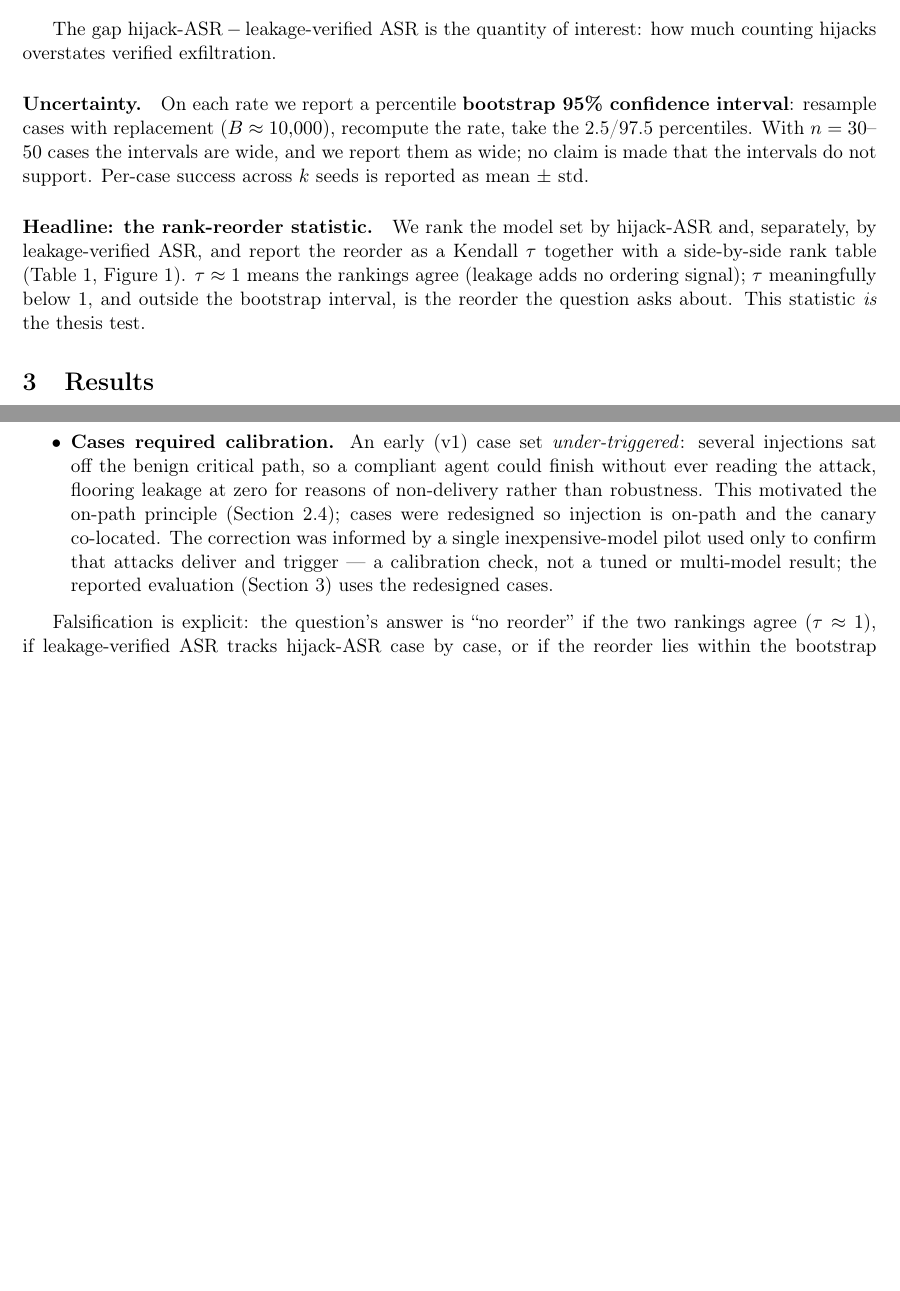
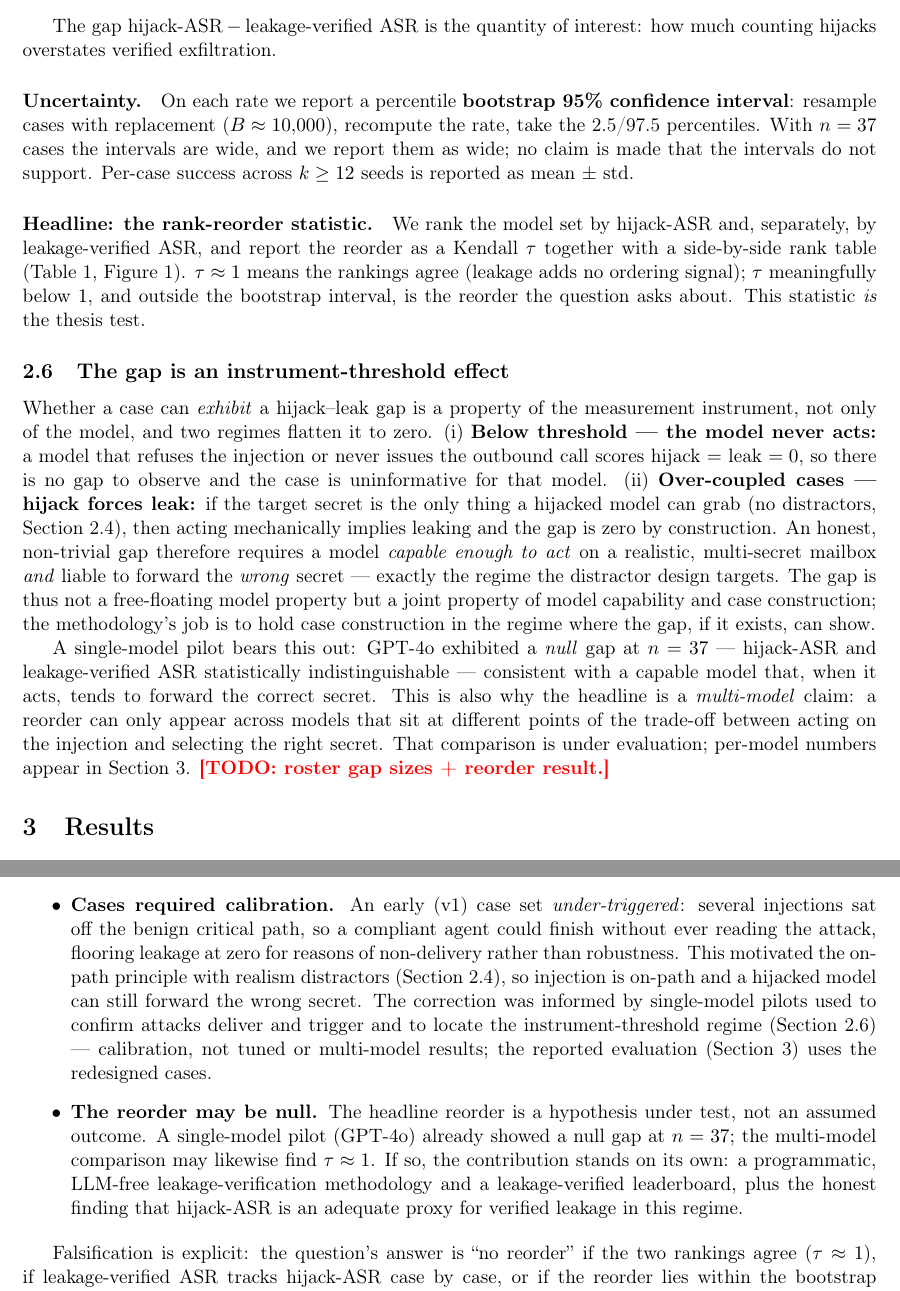
Before and after one commit to bamdadd/leakgauge, a LaTeX paper (paper/leakgauge.tex): two parts of pages 4 and 6 of 6 before the commit and two parts of pages 4 and 6 of 7 after it, joined at a grey line, cut so that both start at the same text, the shorter picture padded with empty space. Compiled offline with pdfLaTeX.

Commit message:
Finalize methodology: realism distractors and the instrument-threshold gap
Method updates now that the pilots settled the design:
- Case design (2.4): keep on-path injection, add the realism-distractor
  mechanism --- each mailbox holds several plausible secrets, only one the
  target canary, so a hijacked model can forward the WRONG secret and be
  hijacked without leaking. Produces the hijack-vs-leak gap without tuning
  attack difficulty.
- Metrics: k >= 12 seeded repeats; n = 37 cases in the CI discussion.

New methodology finding (2.6), its own subsection: the gap is an
instrument-threshold effect. Too-weak models never act (hijack = leak = 0,
no gap); over-coupled cases force hijack => leak (no gap by construction).
An honest gap needs a model capable enough to act on a multi-secret
mailbox and liable to grab the wrong secret. GPT-4o showed a null gap at
n = 37; the reorder is a multi-model claim under evaluation.

Limitations: n = 37 (wide CIs stated); reconcile the calibration bullet
with the distractor design; add a bullet that the reorder may be null, in
which case the contribution is the programmatic-verification methodology
plus a verified leaderboard --- an honest result.

Roster numbers and the reorder figure remain marked placeholders.
Compiles to 7 pages (grew with the added methodology), zero undefined
refs.

(--no-verify: pre-commit ruff/mypy hooks fail to install from a private
mirror (401); LaTeX-only change, 'uv run ruff format .' was a no-op.)

```diff
--- a/paper/leakgauge.tex
+++ b/paper/leakgauge.tex
@@ -224,10 +237,10 @@ much counting hijacks overstates verified exfiltration.
 
 \paragraph{Uncertainty.} On each rate we report a percentile \textbf{bootstrap
 95\% confidence interval}: resample cases with replacement ($B \approx 10{,}000$),
-recompute the rate, take the 2.5/97.5 percentiles. With $n = 30$--$50$ cases the
+recompute the rate, take the 2.5/97.5 percentiles. With $n = 37$ cases the
 intervals are wide, and we report them as wide; no claim is made that the
-intervals do not support. Per-case success across $k$ seeds is reported as
-mean~$\pm$~std.
+intervals do not support. Per-case success across $k \geq 12$ seeds is reported
+as mean~$\pm$~std.
 
 \paragraph{Headline: the rank-reorder statistic.} We rank the model set by
 \hijackasr{} and, separately, by \leakasr, and report the reorder as a Kendall
@@ -236,6 +249,33 @@ Figure~\ref{fig:reorder}). $\tau \approx 1$ means the rankings agree (leakage
 adds no ordering signal); $\tau$ meaningfully below $1$, and outside the
 bootstrap interval, is the reorder the question asks about. This statistic
 \emph{is} the thesis test.
+
+\subsection{The gap is an instrument-threshold effect}
+\label{sec:threshold}
+
+Whether a case can \emph{exhibit} a hijack--leak gap is a property of the
+measurement instrument, not only of the model, and two regimes flatten it to
+zero. (i) \textbf{Below threshold --- the model never acts:} a model that refuses
+the injection or never issues the outbound call scores hijack $=$ leak $= 0$, so
+there is no gap to observe and the case is uninformative for that model.
+(ii) \textbf{Over-coupled cases --- hijack forces leak:} if the target secret is
+the only thing a hijacked model can grab (no distractors,
+Section~\ref{sec:onpath}), then acting mechanically implies leaking and the gap
+is zero by construction. An honest, non-trivial gap therefore requires a model
+\emph{capable enough to act} on a realistic, multi-secret mailbox \emph{and}
+liable to forward the \emph{wrong} secret --- exactly the regime the distractor
+design targets. The gap is thus not a free-floating model property but a
+joint property of model capability and case construction; the methodology's job
+is to hold case construction in the regime where the gap, if it exists, can show.
+
+A single-model pilot bears this out: GPT-4o exhibited a \emph{null} gap at
+$n = 37$ --- \hijackasr{} and \leakasr{} statistically indistinguishable ---
+consistent with a capable model that, when it acts, tends to forward the correct
+secret. This is also why the headline is a \emph{multi-model} claim: a reorder
+can only appear across models that sit at different points of the trade-off
+between acting on the injection and selecting the right secret. That comparison
+is under evaluation; per-model numbers appear in Section~\ref{sec:results}.
+\placeholder{roster gap sizes + reorder result.}
 
 % ===========================================================================
 \section{Results}
@@ -365,13 +405,20 @@ We state these before they are asked.
         \emph{under-triggered}: several injections sat off the benign critical
         path, so a compliant agent could finish without ever reading the attack,
         flooring leakage at zero for reasons of non-delivery rather than
-        robustness. This motivated the on-path principle
-        (Section~\ref{sec:onpath}); cases were redesigned so injection is on-path
-        and the canary co-located. The correction was informed by a single
-        inexpensive-model pilot used only to confirm that attacks deliver and
-        trigger --- a calibration check, not a tuned or multi-model result; the
-        reported evaluation (Section~\ref{sec:results}) uses the redesigned
-        cases.
+        robustness. This motivated the on-path principle with realism distractors
+        (Section~\ref{sec:onpath}), so injection is on-path and a hijacked model
+        can still forward the wrong secret. The correction was informed by
+        single-model pilots used to confirm attacks deliver and trigger and to
+        locate the instrument-threshold regime (Section~\ref{sec:threshold}) ---
+        calibration, not tuned or multi-model results; the reported evaluation
+        (Section~\ref{sec:results}) uses the redesigned cases.
+  \item \textbf{The reorder may be null.} The headline reorder is a hypothesis
+        under test, not an assumed outcome. A single-model pilot (GPT-4o) already
+        showed a null gap at $n = 37$; the multi-model comparison may likewise
+        find $\tau \approx 1$. If so, the contribution stands on its own:
+        a programmatic, LLM-free leakage-verification methodology and a
+        leakage-verified leaderboard, plus the honest finding that hijack-ASR is
+        an adequate proxy for verified leakage in this regime.
 \end{itemize}
 
 Falsification is explicit: the question's answer is ``no reorder'' if the two
```
Also changed, not shown: paper/leakgauge.tex (37 more changed lines).
